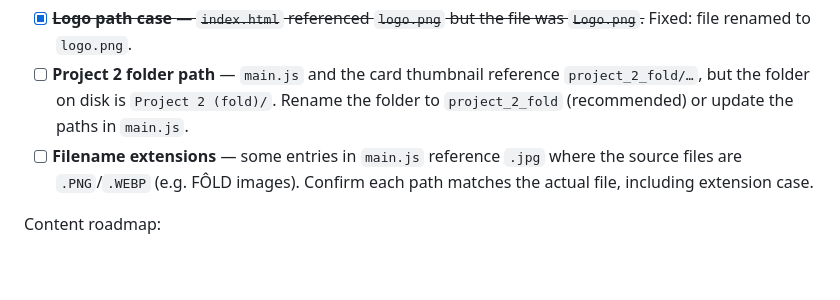
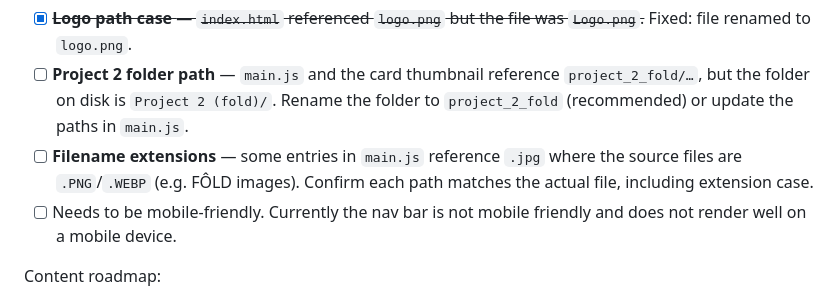
Before and after one commit to djturner90/olivia-portfolio, a Markdown page: README.md, the part around the change. Rendered like a GitHub page; blank space fills up the shorter version.

```diff
--- a/README.md
+++ b/README.md
@@ -181,6 +181,7 @@ These work locally on Windows (case-insensitive filesystem) but **will break on
 - [x] ~~**Logo path case** — `index.html` referenced `logo.png` but the file was `Logo.png`.~~ Fixed: file renamed to `logo.png`.
 - [ ] **Project 2 folder path** — `main.js` and the card thumbnail reference `project_2_fold/…`, but the folder on disk is `Project 2 (fold)/`. Rename the folder to `project_2_fold` (recommended) or update the paths in `main.js`.
 - [ ] **Filename extensions** — some entries in `main.js` reference `.jpg` where the source files are `.PNG`/`.WEBP` (e.g. FÔLD images). Confirm each path matches the actual file, including extension case.
+- [ ] Needs to be mobile-friendly. Currently the nav bar is not mobile friendly and does not render well on a mobile device.
 
 Content roadmap:
 
```
